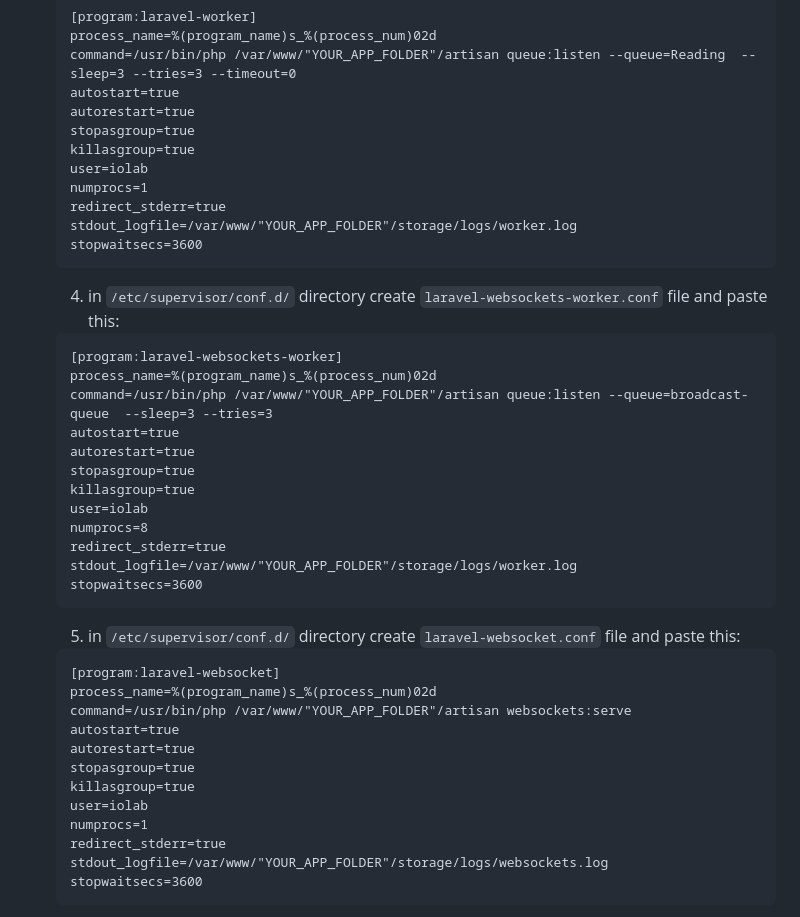
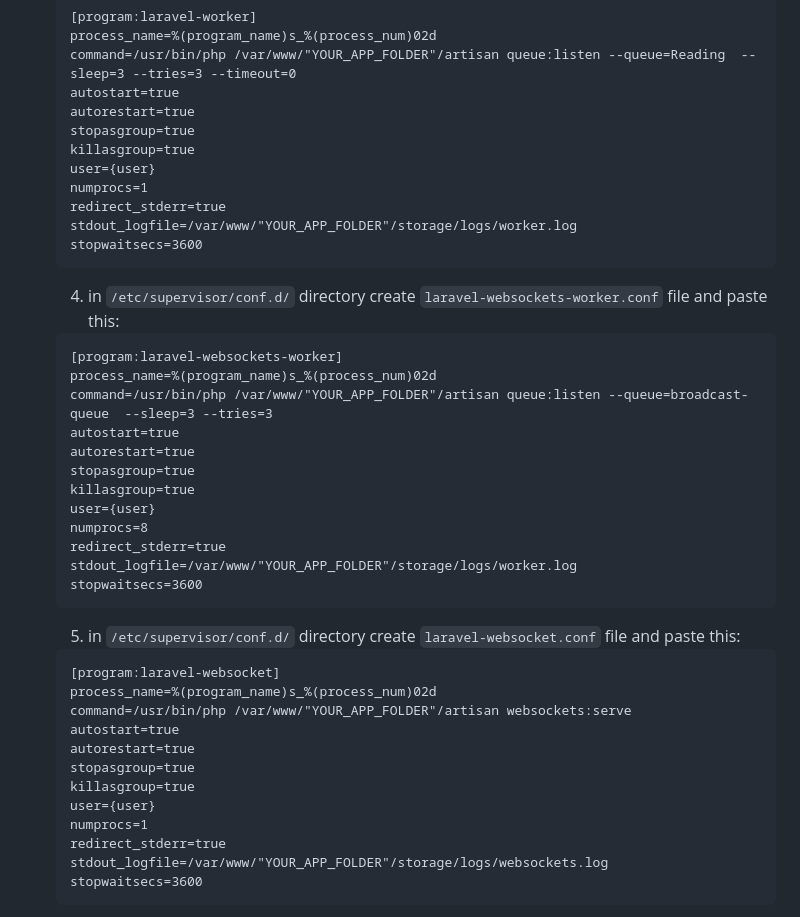
Before and after one commit to dushky/olm_experiment_api, a Markdown page: README.md, the part around the change. Drawn GitHub-style.

Commit message:
docs: fix username

```diff
--- a/README.md
+++ b/README.md
@@ -47,7 +47,7 @@
     autorestart=true
     stopasgroup=true
     killasgroup=true
-    user=iolab
+    user={user}
     numprocs=1
     redirect_stderr=true
     stdout_logfile=/var/www/"YOUR_APP_FOLDER"/storage/logs/worker.log
@@ -62,7 +62,7 @@
     autorestart=true
     stopasgroup=true
     killasgroup=true
-    user=iolab
+    user={user}
     numprocs=8
     redirect_stderr=true
     stdout_logfile=/var/www/"YOUR_APP_FOLDER"/storage/logs/worker.log
@@ -77,7 +77,7 @@
     autorestart=true
     stopasgroup=true
     killasgroup=true
-    user=iolab
+    user={user}
     numprocs=1
     redirect_stderr=true
     stdout_logfile=/var/www/"YOUR_APP_FOLDER"/storage/logs/websockets.log
```
